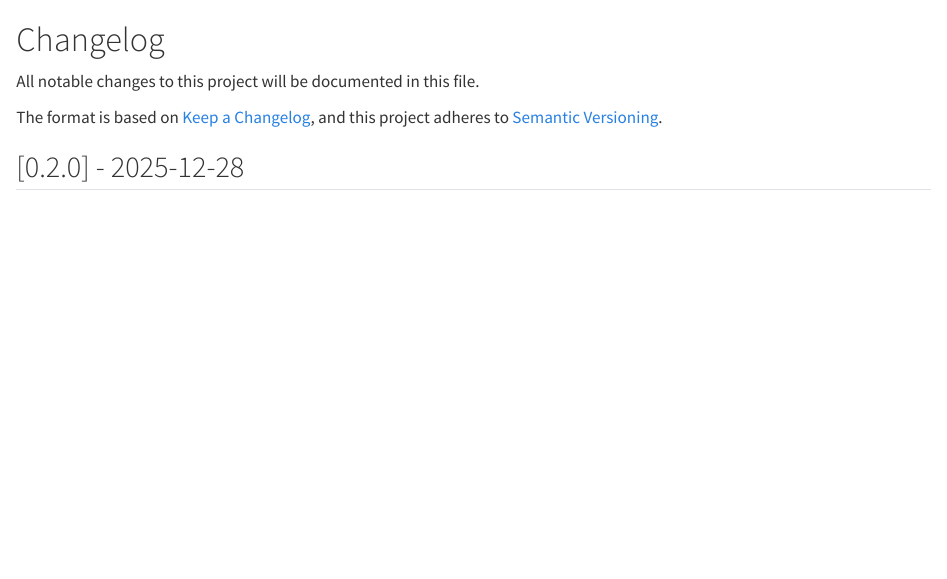
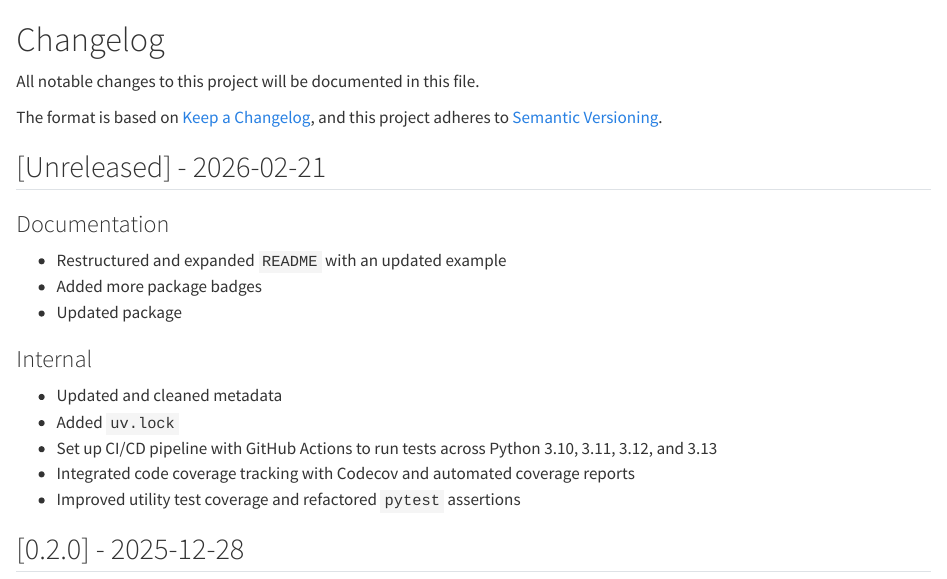
Before and after one commit to Meghansaha/artpack-py, a Quarto document (CHANGELOG.qmd): the page in a window 1100 px wide, from its top. Rendered offline with R 4.5, knitr and Pandoc in place of Quarto, with nearby package versions.

Commit message:
update `CHANGELOG.qmd`

```diff
--- a/CHANGELOG.qmd
+++ b/CHANGELOG.qmd
@@ -4,6 +4,19 @@ All notable changes to this project will be documented in this file.
 
 The format is based on [Keep a Changelog](https://keepachangelog.com/en/1.0.0/),
 and this project adheres to [Semantic Versioning](https://semver.org/spec/v2.0.0.html).
+
+## [Unreleased] - 2026-02-21
+### Documentation
+- Restructured and expanded `README` with an updated example
+- Added more package badges
+- Updated package
+
+### Internal
+- Updated and cleaned metadata
+- Added `uv.lock`
+- Set up CI/CD pipeline with GitHub Actions to run tests across Python 3.10, 3.11, 3.12, and 3.13
+- Integrated code coverage tracking with Codecov and automated coverage reports
+- Improved utility test coverage and refactored `pytest` assertions
 
 ## [0.2.0] - 2025-12-28
 
```
